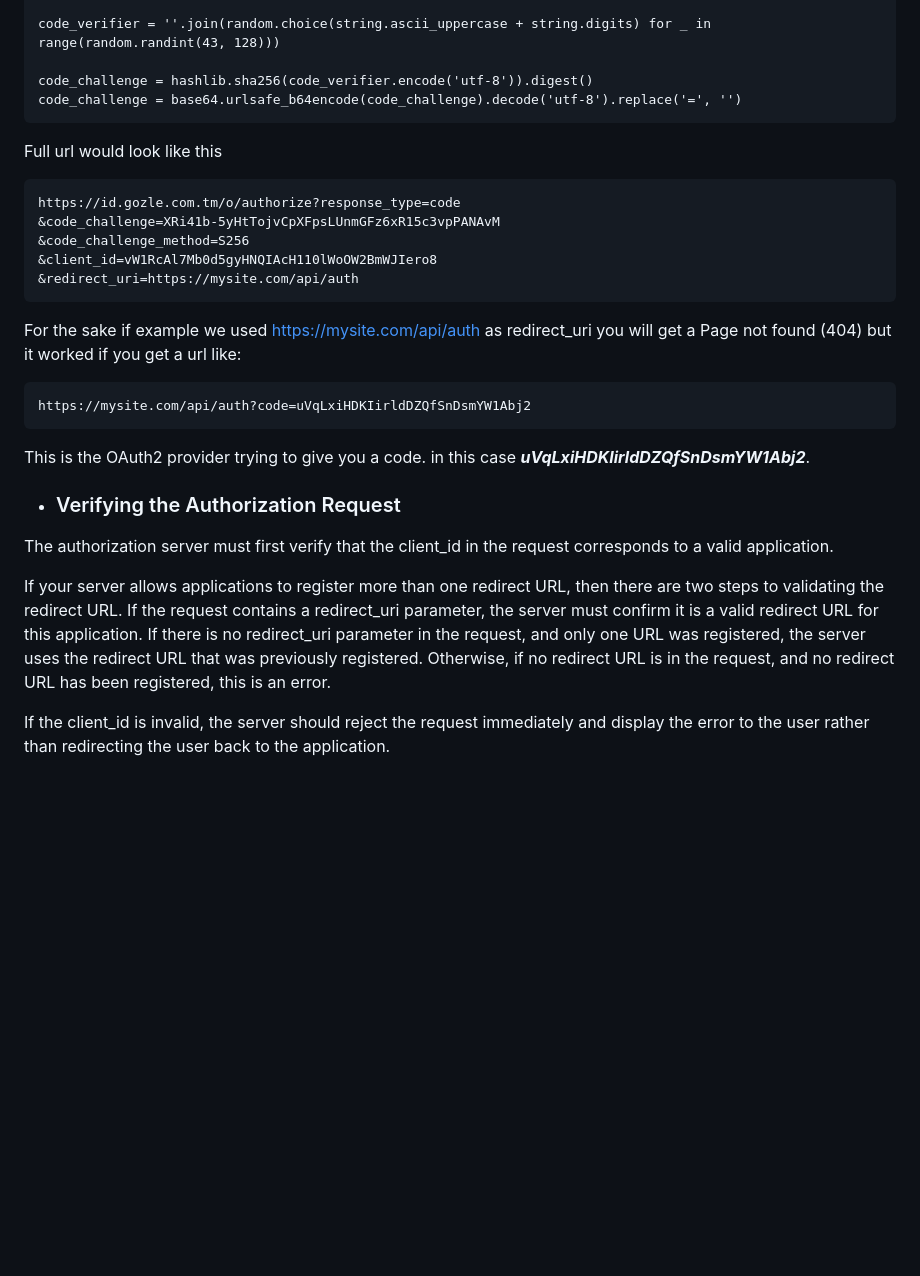
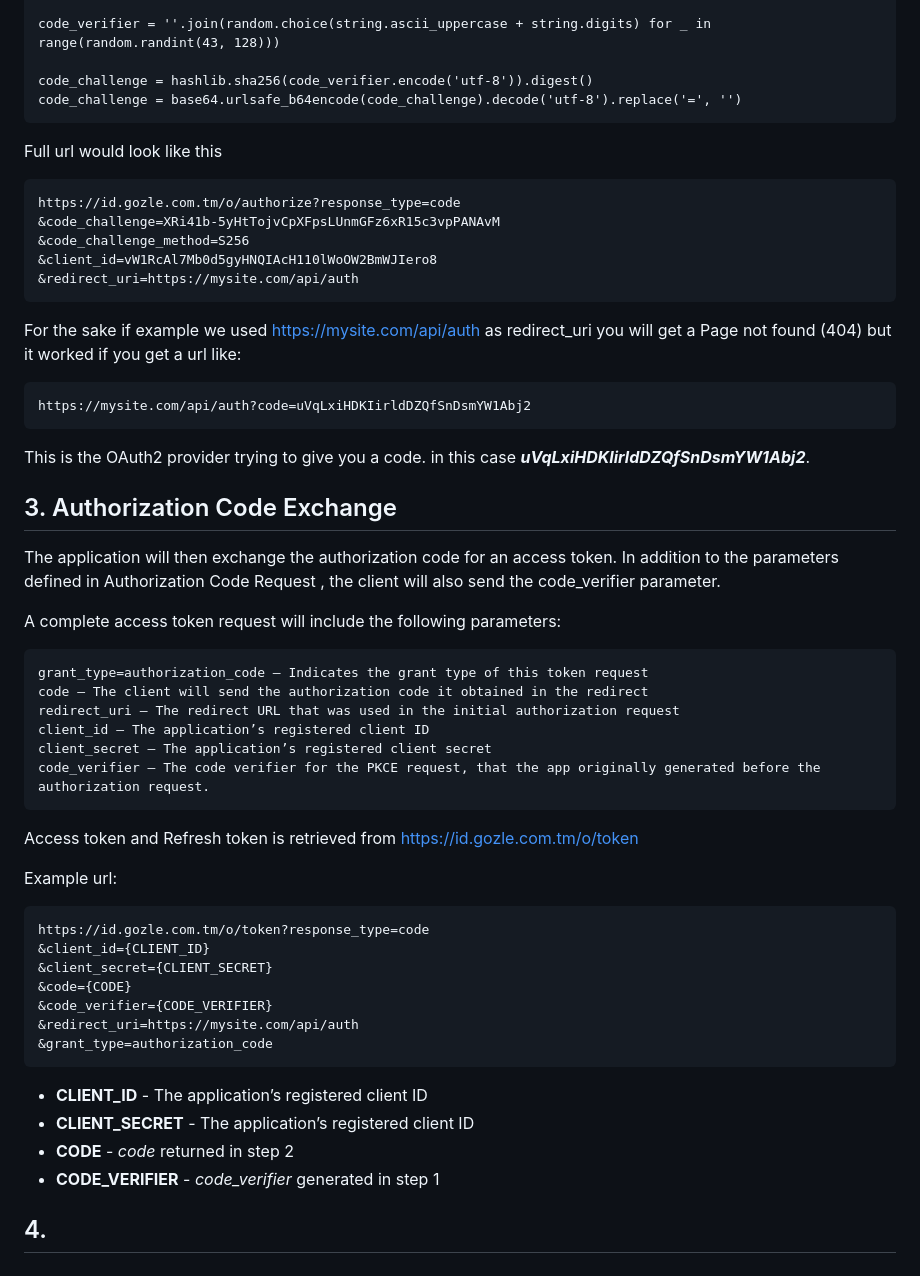
Before and after one commit to gozle/gozle-id-backend, a Markdown page: README.md, the part around one of its changes. Rendered like a GitHub page; blank space fills up the shorter version.

````diff
--- a/README.md
+++ b/README.md
@@ -65,27 +64,54 @@ import hashlib
 
-code_verifier = ''.join(random.choice(string.ascii_uppercase + string.digits) for _ in range(random.randint(43, 128)))
+  code_verifier = ''.join(random.choice(string.ascii_uppercase + string.digits) for _ in range(random.randint(43, 128)))
 
-code_challenge = hashlib.sha256(code_verifier.encode('utf-8')).digest()
-code_challenge = base64.urlsafe_b64encode(code_challenge).decode('utf-8').replace('=', '')
-```
+  code_challenge = hashlib.sha256(code_verifier.encode('utf-8')).digest()
+  code_challenge = base64.urlsafe_b64encode(code_challenge).decode('utf-8').replace('=', '')
+  ```
 
 Full url would look like this
-```
-https://id.gozle.com.tm/o/authorize?response_type=code
-&code_challenge=XRi41b-5yHtTojvCpXFpsLUnmGFz6xR15c3vpPANAvM
-&code_challenge_method=S256
-&client_id=vW1RcAl7Mb0d5gyHNQIAcH110lWoOW2BmWJIero8
-&redirect_uri=https://mysite.com/api/auth
-```
+  ```
+  https://id.gozle.com.tm/o/authorize?response_type=code
+  &code_challenge=XRi41b-5yHtTojvCpXFpsLUnmGFz6xR15c3vpPANAvM
+  &code_challenge_method=S256
+  &client_id=vW1RcAl7Mb0d5gyHNQIAcH110lWoOW2BmWJIero8
+  &redirect_uri=https://mysite.com/api/auth
+  ```
 For the sake if example we used https://mysite.com/api/auth as redirect_uri you will get a Page not found (404) but it worked if you get a url like:
-```
-https://mysite.com/api/auth?code=uVqLxiHDKIirldDZQfSnDsmYW1Abj2
-```
+  ```
+  https://mysite.com/api/auth?code=uVqLxiHDKIirldDZQfSnDsmYW1Abj2
+  ```
+
 This is the OAuth2 provider trying to give you a code. in this case ***uVqLxiHDKIirldDZQfSnDsmYW1Abj2***.
 
-+ ### Verifying the Authorization Request
-The authorization server must first verify that the client_id in the request corresponds to a valid application.
+## 3. Authorization Code Exchange
+The application will then exchange the authorization code for an access token. In addition to the parameters defined in Authorization Code Request , the client will also send the code_verifier parameter.
 
-If your server allows applications to register more than one redirect URL, then there are two steps to validating the redirect URL. If the request contains a redirect_uri parameter, the server must confirm it is a valid redirect URL for this application. If there is no redirect_uri parameter in the request, and only one URL was registered, the server uses the redirect URL that was previously registered. Otherwise, if no redirect URL is in the request, and no redirect URL has been registered, this is an error.
+A complete access token request will include the following parameters:
+  ```
+  grant_type=authorization_code – Indicates the grant type of this token request
+  code – The client will send the authorization code it obtained in the redirect
+  redirect_uri – The redirect URL that was used in the initial authorization request
+  client_id – The application’s registered client ID
+  client_secret – The application’s registered client secret
+  code_verifier – The code verifier for the PKCE request, that the app originally generated before the authorization request.
+  ```
 
-If the client_id is invalid, the server should reject the request immediately and display the error to the user rather than redirecting the user back to the application.
+Access token and Refresh token is retrieved from https://id.gozle.com.tm/o/token
+
+Example url:
+  ```
+  https://id.gozle.com.tm/o/token?response_type=code
+  &client_id={CLIENT_ID}
+  &client_secret={CLIENT_SECRET}
+  &code={CODE}
+  &code_verifier={CODE_VERIFIER}
+  &redirect_uri=https://mysite.com/api/auth
+  &grant_type=authorization_code
+  ```
+
++ **CLIENT_ID** - The application’s registered client ID
++ **CLIENT_SECRET** - The application’s registered client ID
++ **CODE** - _code_ returned in step 2
++ **CODE_VERIFIER** - _code_verifier_ generated in step 1
+
+## 4.
````
Also changed, not shown: other parts of README.md (+34 -35 lines).
